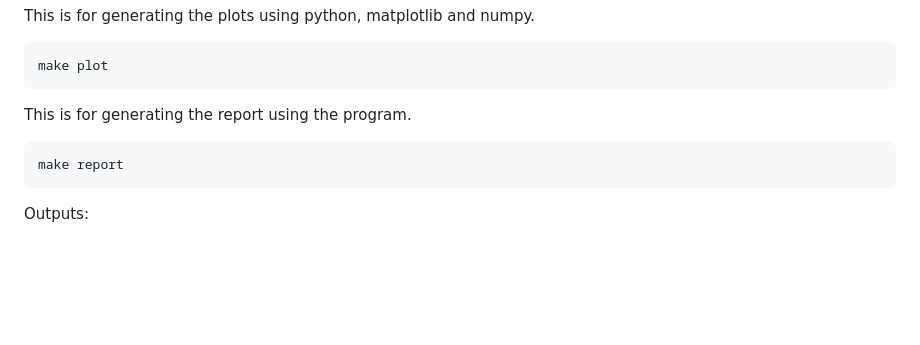
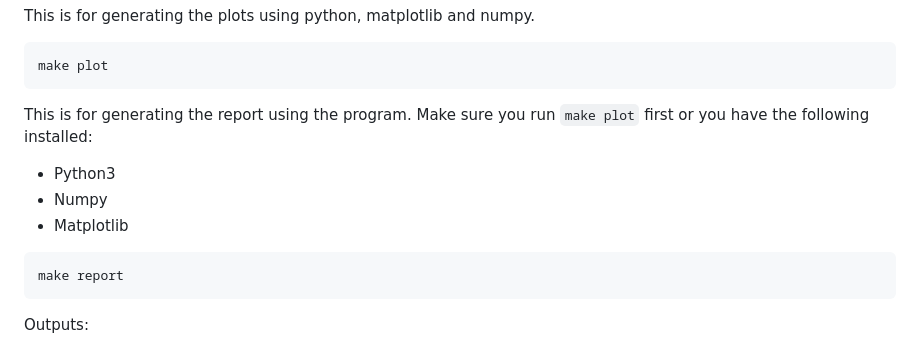
Before and after one commit to shanxue-w/NA-course, a Markdown page: Programming/Chapter2/README.md, the part around the change. Rendered like a GitHub page; blank space fills up the shorter version.

````diff
--- a/Programming/Chapter2/README.md
+++ b/Programming/Chapter2/README.md
@@ -25,7 +25,10 @@ This is for generating the plots using python, matplotlib and numpy.
 make plot
 ```
 
-This is for generating the report using the program.
+This is for generating the report using the program. Make sure you run `make plot` first or you have the following installed:
+- Python3
+- Numpy
+- Matplotlib
 ```bash
 make report
 ```
````
